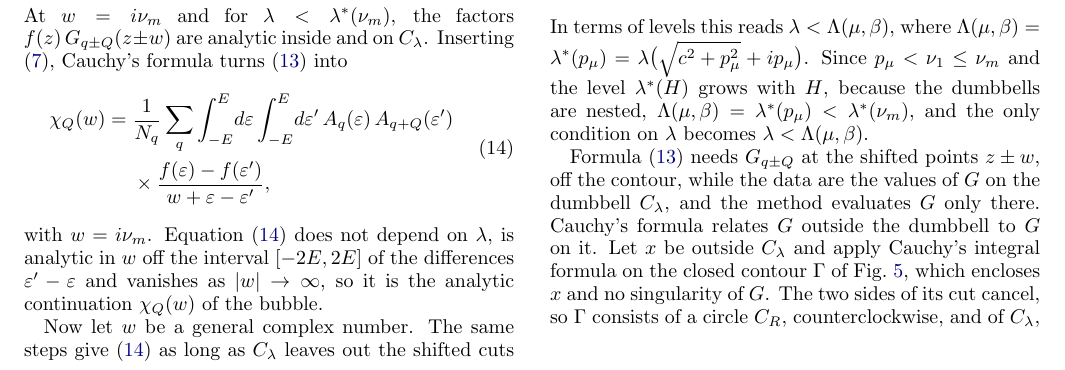
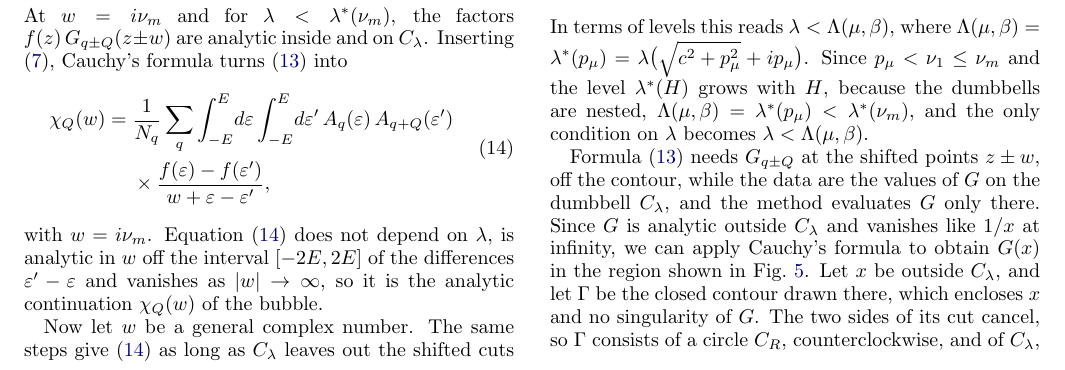
Before and after one commit to aleeschessari/markus_dumbbell_public, a LaTeX paper (ale_idea/bubble_tn_method.tex): part of page 4 of 14, cut so that both start at the same text. Compiled offline with pdfLaTeX.

Commit message:
II B: 'Since G is analytic outside C_lambda and vanishes like 1/x ..., Cauchy's formula gives G(x) in the region of Fig. 5'

```diff
--- a/ale_idea/bubble_tn_method.tex
+++ b/ale_idea/bubble_tn_method.tex
@@ -221,7 +221,7 @@ In terms of levels this reads $\lambda<\Lambda(\mu,\beta)$, where $\Lambda(\mu,\
   \label{fig:cauchy}
 \end{figure}
 
-Formula \eqref{eq:contour_w} needs $G_{q\pm Q}$ at the shifted points $z\pm w$, off the contour, while the data are the values of $G$ on the dumbbell $C_\lambda$, and the method evaluates $G$ only there. Cauchy's formula relates $G$ outside the dumbbell to $G$ on it. Let $x$ be outside $C_\lambda$ and apply Cauchy's integral formula on the closed contour $\Gamma$ of Fig.~\ref{fig:cauchy}, which encloses $x$ and no singularity of $G$. The two sides of its cut cancel, so $\Gamma$ consists of a circle $C_R$, counterclockwise, and of $C_\lambda$, clockwise. Writing both counterclockwise,
+Formula \eqref{eq:contour_w} needs $G_{q\pm Q}$ at the shifted points $z\pm w$, off the contour, while the data are the values of $G$ on the dumbbell $C_\lambda$, and the method evaluates $G$ only there. Since $G$ is analytic outside $C_\lambda$ and vanishes like $1/x$ at infinity, we can apply Cauchy's formula to obtain $G(x)$ in the region shown in Fig.~\ref{fig:cauchy}. Let $x$ be outside $C_\lambda$, and let $\Gamma$ be the closed contour drawn there, which encloses $x$ and no singularity of $G$. The two sides of its cut cancel, so $\Gamma$ consists of a circle $C_R$, counterclockwise, and of $C_\lambda$, clockwise. Writing both counterclockwise,
 \begin{equation}
   \begin{aligned}
   G(x)&=\frac1{2\pi i}\oint_{\Gamma}\frac{G(s)}{s-x}\,ds\\
```
Also changed, not shown: ale_idea/bubble_tn_method.pdf.
